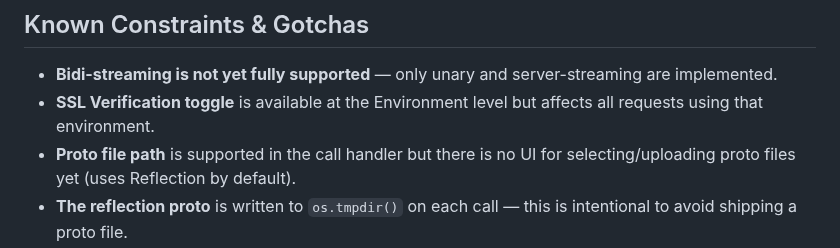
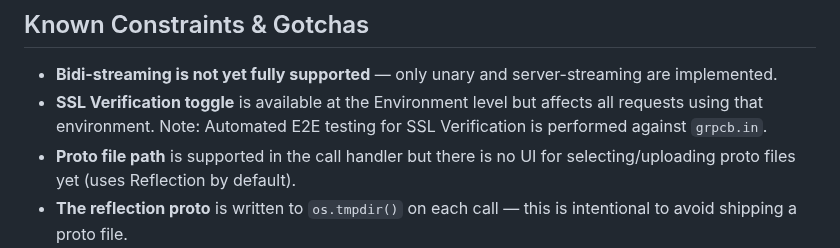
Before and after one commit to CamelDev/ultra-rpc, a Markdown page: AGENTS.md, the part around the change. GitHub-like rendering.

```diff
--- a/AGENTS.md
+++ b/AGENTS.md
@@ -208,7 +208,7 @@ npm run preview      # Preview production build
 ## Known Constraints & Gotchas
 
 - **Bidi-streaming is not yet fully supported** — only unary and server-streaming are implemented.
-- **SSL Verification toggle** is available at the Environment level but affects all requests using that environment.
+- **SSL Verification toggle** is available at the Environment level but affects all requests using that environment. Note: Automated E2E testing for SSL Verification is performed against `grpcb.in`.
 - **Proto file path** is supported in the call handler but there is no UI for selecting/uploading proto files yet (uses Reflection by default).
 - **The reflection proto** is written to `os.tmpdir()` on each call — this is intentional to avoid shipping a proto file.
 - **Module format**: ESM (`"type": "module"`), but `grpc-js` and `protobufjs` interop is handled via `createRequire`.
```
Also changed, not shown: AUTOMATION_STRATEGY.md (+5 -5 lines), README.md (+8 -4 lines), grpc-reflection-success.png, 7 other files.
